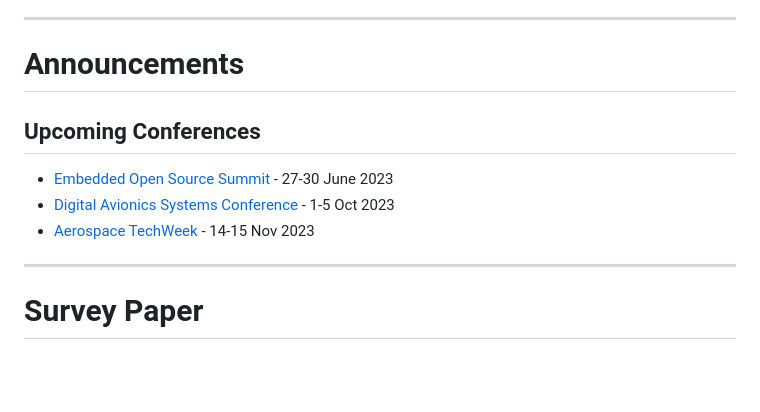
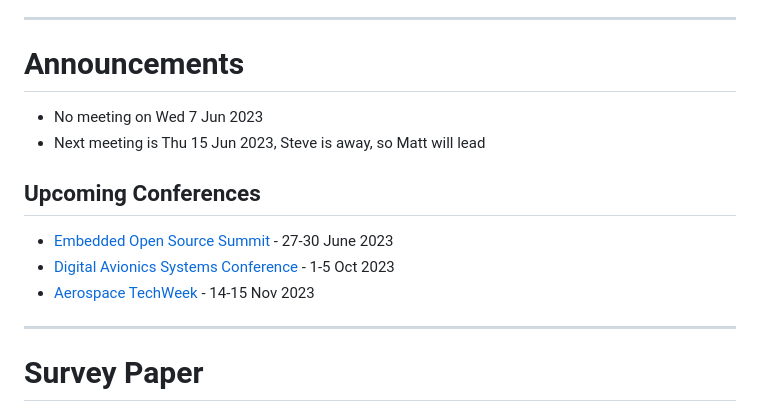
Before and after one commit to elisa-tech/wg-aerospace, a Markdown page: meeting-minutes/ELISA-AeroWG-Meeting-20230518.md, the part around the change. Drawn GitHub-style; blank space fills up the shorter version.

Commit message:
Note next meeting times

```diff
--- a/meeting-minutes/ELISA-AeroWG-Meeting-20230518.md
+++ b/meeting-minutes/ELISA-AeroWG-Meeting-20230518.md
@@ -73,11 +73,13 @@ The Aerospace Working Group shall develop use cases to inform and influence Linu
 ---
 # Announcements
 
+* No meeting on Wed 7 Jun 2023
+* Next meeting is Thu 15 Jun 2023, Steve is away, so Matt will lead
+
 ## Upcoming Conferences
 * [Embedded Open Source Summit](https://events.linuxfoundation.org/embedded-open-source-summit/) - 27-30 June 2023
 * [Digital Avionics Systems Conference](https://2023.dasconline.org/) - 1-5 Oct 2023
 * [Aerospace TechWeek](https://www.aerospacetechweek.com/americas/) - 14-15 Nov 2023
-
 
 
 ---
```
